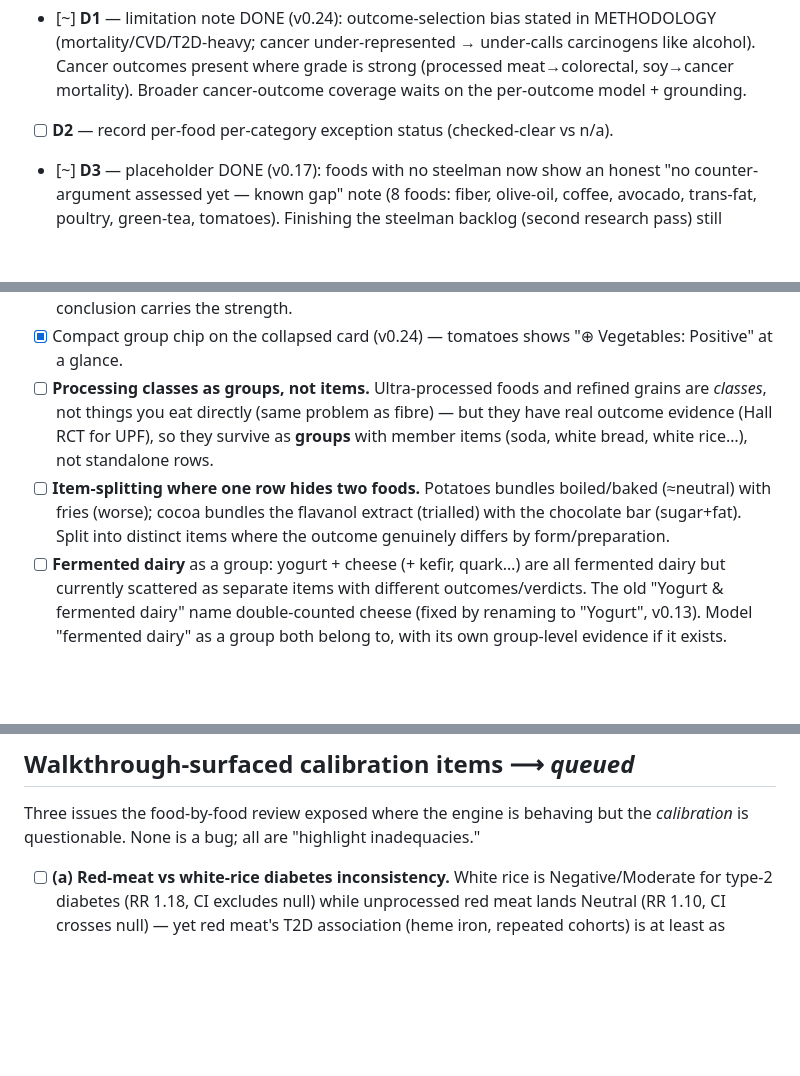
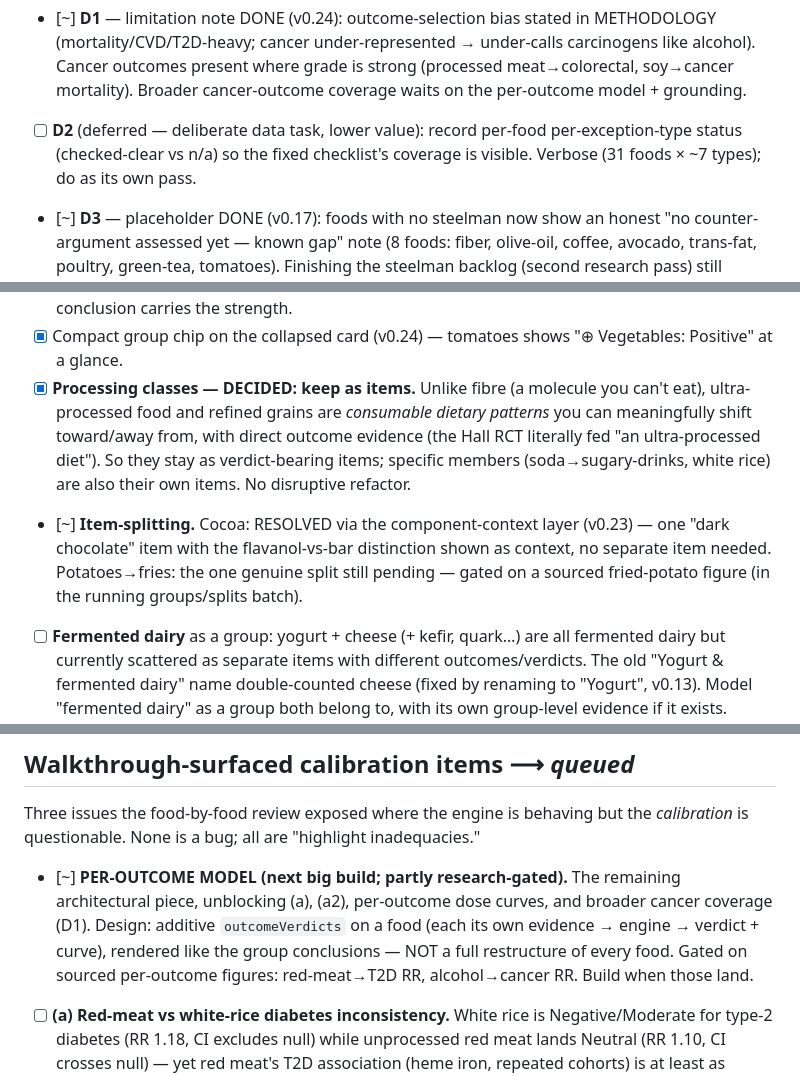
Before and after one commit to 00-1/eat, a Markdown page: ROADMAP.md, 3 parts joined by grey strips. Drawn GitHub-style; blank space fills up the shorter version.

Commit message:
Roadmap tidy: resolve processing-classes (keep as items) + cocoa split; scope per-outcome
- Processing classes (UPF, refined grains): DECIDED to keep as items - they're
  consumable dietary patterns with direct outcome evidence (Hall RCT), unlike
  fibre. No refactor.
- Cocoa item-split: resolved via the component-context layer; only potatoes->fries
  remains (gated on the running fried-potato research).
- Per-outcome model scoped as an additive outcomeVerdicts design (not a full
  restructure), gated on red-meat-T2D and alcohol-cancer figures.
- D2 deferred as a deliberate data task.

Co-Authored-By: Claude Opus 4.8 <noreply@anthropic.com>
Claude-Session: https://claude.ai/code/session_01MtbBbKHtUFu53GBqNvGm6q

```diff
--- a/ROADMAP.md
+++ b/ROADMAP.md
@@ -54,7 +54,9 @@ Ordered: live bug → consistency/honesty → grounding → coverage. IDs map to
       carcinogens like alcohol). Cancer outcomes present where grade is strong
       (processed meat→colorectal, soy→cancer mortality). Broader cancer-outcome
       coverage waits on the per-outcome model + grounding.
-- [ ] **D2** — record per-food per-category exception status (checked-clear vs n/a).
+- [ ] **D2** (deferred — deliberate data task, lower value): record per-food
+      per-exception-type status (checked-clear vs n/a) so the fixed checklist's
+      coverage is visible. Verbose (31 foods × ~7 types); do as its own pass.
 - [~] **D3** — placeholder DONE (v0.17): foods with no steelman now show an honest
       "no counter-argument assessed yet — known gap" note (8 foods: fiber, olive-oil,
       coffee, avocado, trans-fat, poultry, green-tea, tomatoes). Finishing the
@@ -139,15 +141,16 @@ group(s) it belongs to**, all computed by the same engine.
       strength.
 - [x] Compact group chip on the collapsed card (v0.24) — tomatoes shows
       "⊕ Vegetables: Positive" at a glance.
-- [ ] **Processing classes as groups, not items.** Ultra-processed foods and
-      refined grains are *classes*, not things you eat directly (same problem as
-      fibre) — but they have real outcome evidence (Hall RCT for UPF), so they
-      survive as **groups** with member items (soda, white bread, white rice…), not
-      standalone rows.
-- [ ] **Item-splitting where one row hides two foods.** Potatoes bundles
-      boiled/baked (≈neutral) with fries (worse); cocoa bundles the flavanol extract
-      (trialled) with the chocolate bar (sugar+fat). Split into distinct items where
-      the outcome genuinely differs by form/preparation.
+- [x] **Processing classes — DECIDED: keep as items.** Unlike fibre (a molecule you
+      can't eat), ultra-processed food and refined grains are *consumable dietary
+      patterns* you can meaningfully shift toward/away from, with direct outcome
+      evidence (the Hall RCT literally fed "an ultra-processed diet"). So they stay
+      as verdict-bearing items; specific members (soda→sugary-drinks, white rice) are
+      also their own items. No disruptive refactor.
+- [~] **Item-splitting.** Cocoa: RESOLVED via the component-context layer (v0.23) —
+      one "dark chocolate" item with the flavanol-vs-bar distinction shown as context,
+      no separate item needed. Potatoes→fries: the one genuine split still pending —
+      gated on a sourced fried-potato figure (in the running groups/splits batch).
 - [ ] **Fermented dairy** as a group: yogurt + cheese (+ kefir, quark…) are all
       fermented dairy but currently scattered as separate items with different
       outcomes/verdicts. The old "Yogurt & fermented dairy" name double-counted
@@ -170,6 +173,12 @@ group(s) it belongs to**, all computed by the same engine.
 Three issues the food-by-food review exposed where the engine is behaving but the
 *calibration* is questionable. None is a bug; all are "highlight inadequacies."
 
+- [~] **PER-OUTCOME MODEL (next big build; partly research-gated).** The remaining
+      architectural piece, unblocking (a), (a2), per-outcome dose curves, and broader
+      cancer coverage (D1). Design: additive `outcomeVerdicts` on a food (each its own
+      evidence → engine → verdict + curve), rendered like the group conclusions —
+      NOT a full restructure of every food. Gated on sourced per-outcome figures:
+      red-meat→T2D RR, alcohol→cancer RR. Build when those land.
 - [ ] **(a) Red-meat vs white-rice diabetes inconsistency.** White rice is
       Negative/Moderate for type-2 diabetes (RR 1.18, CI excludes null) while
       unprocessed red meat lands Neutral (RR 1.10, CI crosses null) — yet red
```
